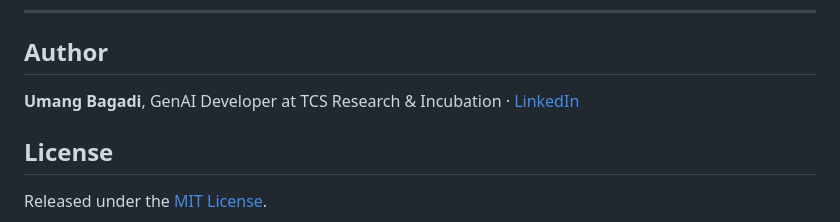
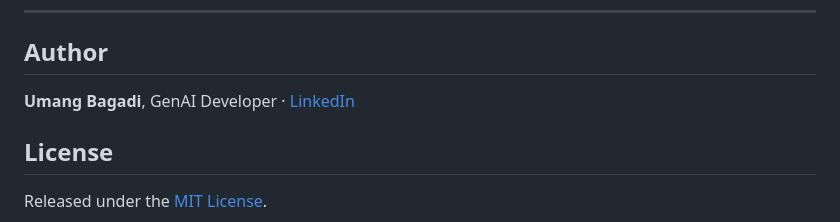
Before and after one commit to umangbagadi03/incidentpilot, a Markdown page: README.md, the part around the change. GitHub-like rendering.

Commit message:
Update author title in README.md

```diff
--- a/README.md
+++ b/README.md
@@ -412,7 +412,7 @@ Covered behaviour includes:
 
 ## Author
 
-**Umang Bagadi**, GenAI Developer at TCS Research & Incubation · [LinkedIn](https://www.linkedin.com/in/umang-bagadi)
+**Umang Bagadi**, GenAI Developer · [LinkedIn](https://www.linkedin.com/in/umang-bagadi)
 
 ## License
 
```
